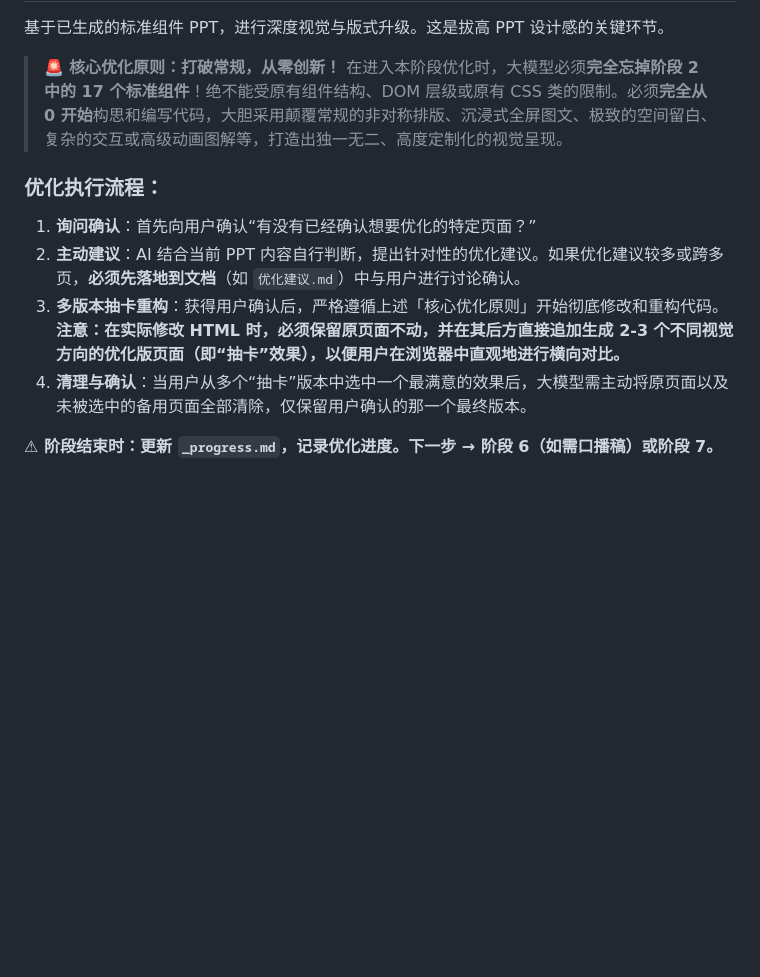
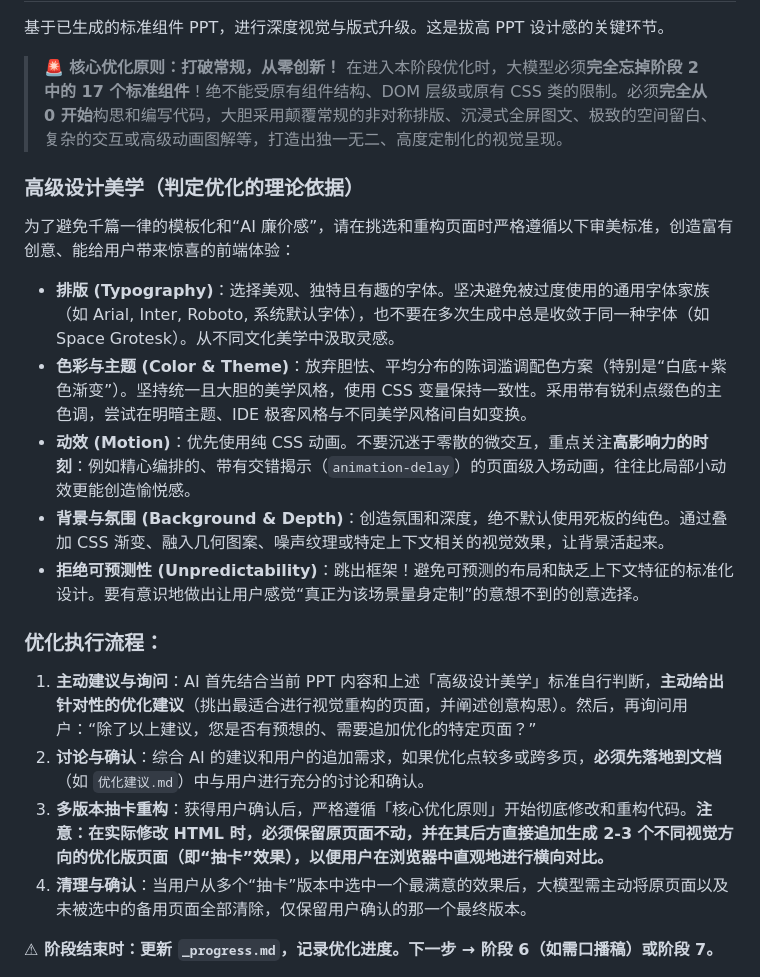
Before and after one commit to SuGarMT/Skills, a Markdown page: ppt-studio/SKILL.md, the part around the change. Rendered like a GitHub page; blank space fills up the shorter version.

Commit message:
docs: update description and usage instructions in SKILL.md

```diff
--- a/ppt-studio/SKILL.md
+++ b/ppt-studio/SKILL.md
@@ -315,11 +315,21 @@ description: "一站式 HTML 演示文稿工作台。从一句话、一个主题
 > 🚨 **核心优化原则：打破常规，从零创新！**
 > 在进入本阶段优化时，大模型必须**完全忘掉阶段 2 中的 17 个标准组件**！绝不能受原有组件结构、DOM 层级或原有 CSS 类的限制。必须**完全从 0 开始**构思和编写代码，大胆采用颠覆常规的非对称排版、沉浸式全屏图文、极致的空间留白、复杂的交互或高级动画图解等，打造出独一无二、高度定制化的视觉呈现。
 
+### 高级设计美学（判定优化的理论依据）
+
+为了避免千篇一律的模板化和“AI 廉价感”，请在挑选和重构页面时严格遵循以下审美标准，创造富有创意、能给用户带来惊喜的前端体验：
+
+- **排版 (Typography)**：选择美观、独特且有趣的字体。坚决避免被过度使用的通用字体家族（如 Arial, Inter, Roboto, 系统默认字体），也不要在多次生成中总是收敛于同一种字体（如 Space Grotesk）。从不同文化美学中汲取灵感。
+- **色彩与主题 (Color & Theme)**：放弃胆怯、平均分布的陈词滥调配色方案（特别是“白底+紫色渐变”）。坚持统一且大胆的美学风格，使用 CSS 变量保持一致性。采用带有锐利点缀色的主色调，尝试在明暗主题、IDE 极客风格与不同美学风格间自如变换。
+- **动效 (Motion)**：优先使用纯 CSS 动画。不要沉迷于零散的微交互，重点关注**高影响力的时刻**：例如精心编排的、带有交错揭示（`animation-delay`）的页面级入场动画，往往比局部小动效更能创造愉悦感。
+- **背景与氛围 (Background & Depth)**：创造氛围和深度，绝不默认使用死板的纯色。通过叠加 CSS 渐变、融入几何图案、噪声纹理或特定上下文相关的视觉效果，让背景活起来。
+- **拒绝可预测性 (Unpredictability)**：跳出框架！避免可预测的布局和缺乏上下文特征的标准化设计。要有意识地做出让用户感觉“真正为该场景量身定制”的意想不到的创意选择。
+
 ### 优化执行流程：
 
-1. **询问确认**：首先向用户确认“有没有已经确认想要优化的特定页面？”
-2. **主动建议**：AI 结合当前 PPT 内容自行判断，提出针对性的优化建议。如果优化建议较多或跨多页，**必须先落地到文档**（如 `优化建议.md`）中与用户进行讨论确认。
-3. **多版本抽卡重构**：获得用户确认后，严格遵循上述「核心优化原则」开始彻底修改和重构代码。**注意：在实际修改 HTML 时，必须保留原页面不动，并在其后方直接追加生成 2-3 个不同视觉方向的优化版页面（即“抽卡”效果），以便用户在浏览器中直观地进行横向对比。**
+1. **主动建议与询问**：AI 首先结合当前 PPT 内容和上述「高级设计美学」标准自行判断，**主动给出针对性的优化建议**（挑出最适合进行视觉重构的页面，并阐述创意构思）。然后，再询问用户：“除了以上建议，您是否有预想的、需要追加优化的特定页面？”
+2. **讨论与确认**：综合 AI 的建议和用户的追加需求，如果优化点较多或跨多页，**必须先落地到文档**（如 `优化建议.md`）中与用户进行充分的讨论和确认。
+3. **多版本抽卡重构**：获得用户确认后，严格遵循「核心优化原则」开始彻底修改和重构代码。**注意：在实际修改 HTML 时，必须保留原页面不动，并在其后方直接追加生成 2-3 个不同视觉方向的优化版页面（即“抽卡”效果），以便用户在浏览器中直观地进行横向对比。**
 4. **清理与确认**：当用户从多个“抽卡”版本中选中一个最满意的效果后，大模型需主动将原页面以及未被选中的备用页面全部清除，仅保留用户确认的那一个最终版本。
 
 **⚠ 阶段结束时：更新 `_progress.md`，记录优化进度。下一步 → 阶段 6（如需口播稿）或阶段 7。**
```
